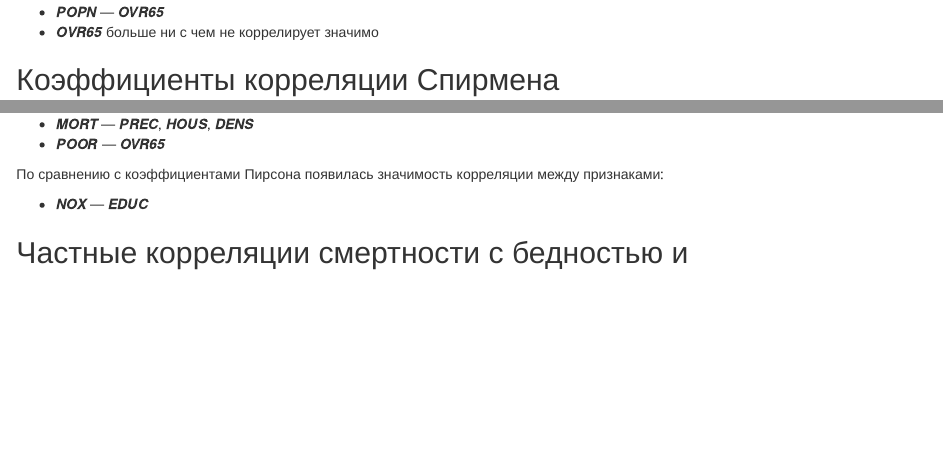
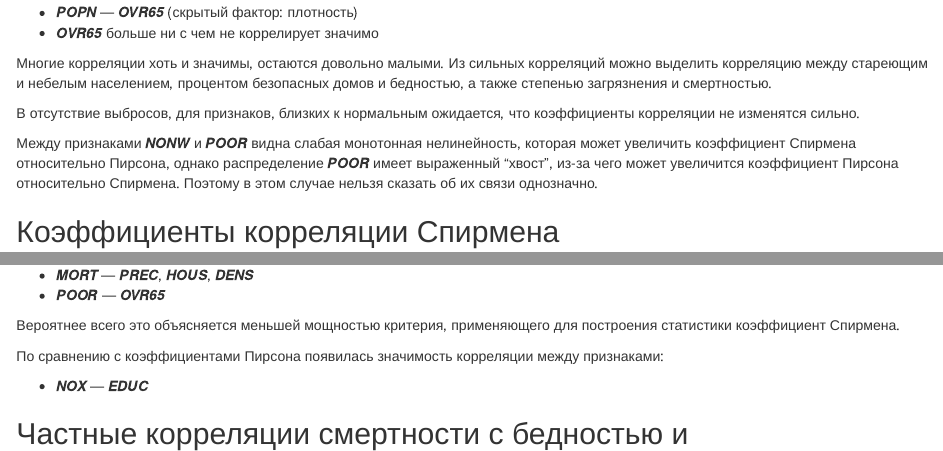
Before and after one commit to NikitaKhromovSPBU/pollution-analysis, an R Markdown document (Pollutio.rmd): the page in a window 1100 px wide, from 10470 px down before the commit and from 10570 px down after it, so that both start at the same text, and a second part further down, joined at a grey line. Rendered offline with R 4.5, knitr and Pandoc, with nearby package versions; some code elsewhere in the file could not run offline.

Commit message:
Add explanation on correlations

````diff
--- a/Pollutio.rmd
+++ b/Pollutio.rmd
@@ -433,6 +435,16 @@ df.new |>
 * ***EDUC*** больше ни с чем не коррелирует значимо
-* ***POPN*** --- ***OVR65***
+* ***POPN*** --- ***OVR65*** (скрытый фактор: плотность)
 * ***OVR65*** больше ни с чем не коррелирует значимо
+
+Многие корреляции хоть и значимы, остаются довольно малыми.
+Из сильных корреляций можно выделить корреляцию между стареющим и небелым населением, процентом безопасных домов и бедностью,
+а также степенью загрязнения и смертностью.
+
+В отсутствие выбросов, для признаков, близких к нормальным ожидается, что коэффициенты корреляции не изменятся сильно.
+
+Между признаками ***NONW*** и ***POOR*** видна слабая монотонная нелинейность, которая может увеличить коэффициент Спирмена
+относительно Пирсона, однако распределение ***POOR*** имеет выраженный "хвост", из-за чего может увеличится коэффициент
+Пирсона относительно Спирмена. Поэтому в этом случае нельзя сказать об их связи однозначно.
 
 ## Коэффициенты корреляции Спирмена
 ```{r}
@@ -449,6 +461,8 @@ df.new |>
 
 * ***MORT*** --- ***PREC***, ***HOUS***, ***DENS***
 * ***POOR*** --- ***OVR65***
+
+Вероятнее всего это объясняется меньшей мощностью критерия, применяющего для построения статистики коэффициент Спирмена.
 
 По сравнению с коэффициентами Пирсона появилась значимость корреляции между признаками:
 
````
Also changed, not shown: Pollutio.nb.html, Pollutio.rmd (10 more changed lines).
